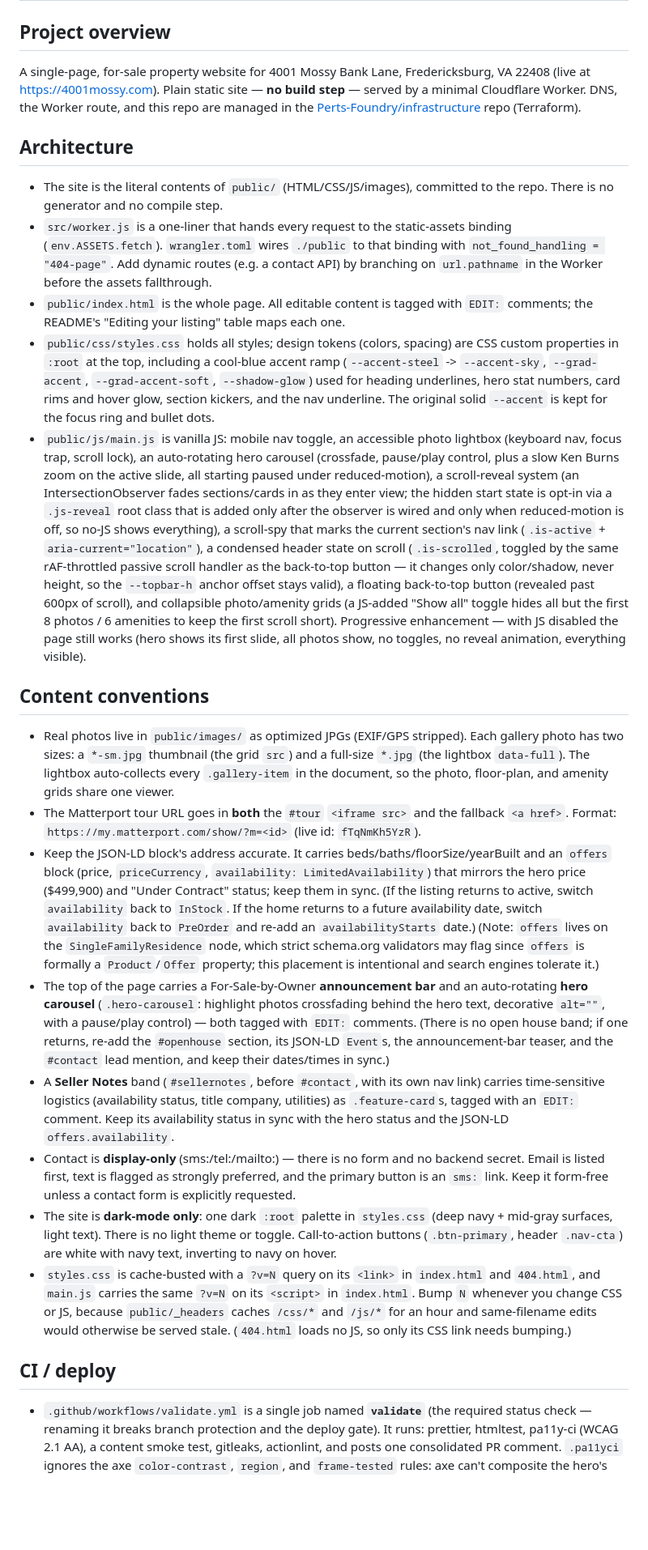
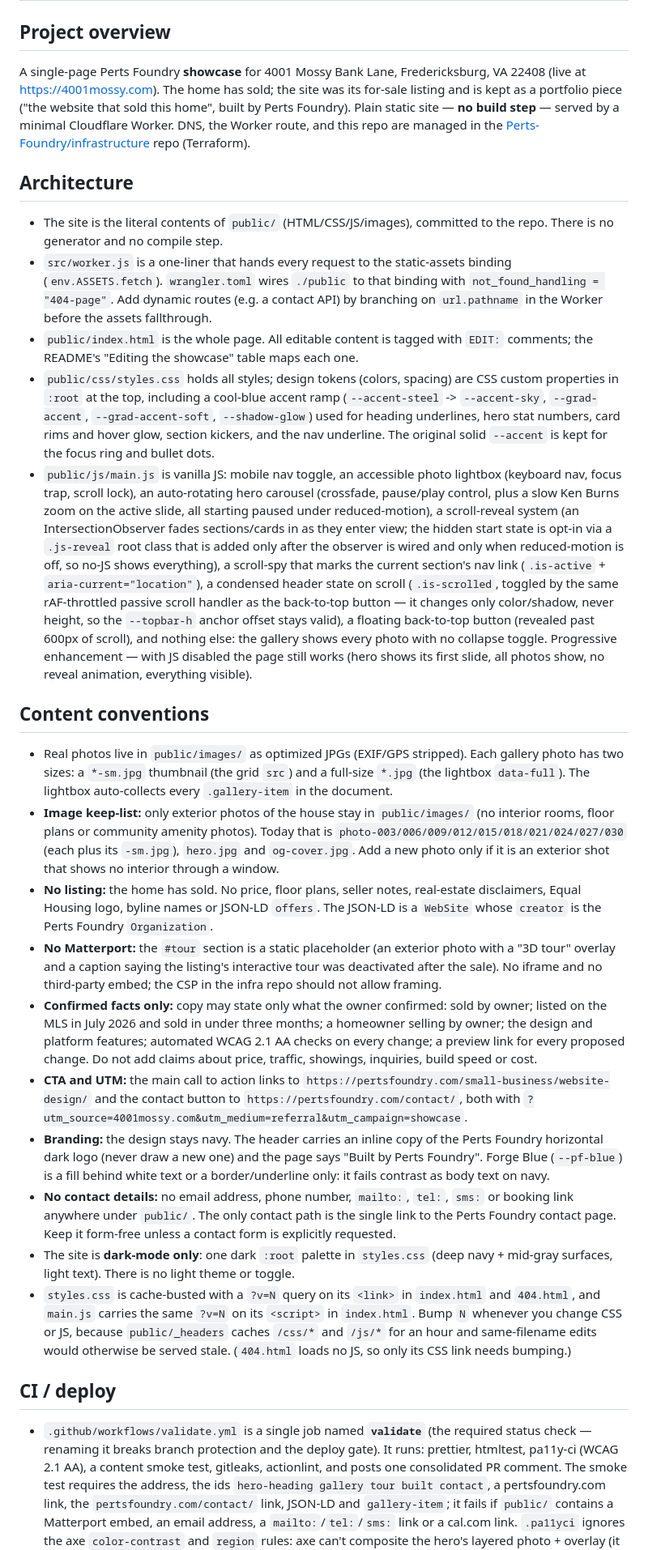
Before and after one commit to Perts-Foundry/4001-mossy-website, a Markdown page: CLAUDE.md, the part around one of its changes. Shown at 81% size. GitHub-like rendering; blank space fills up the shorter version.

```diff
--- a/CLAUDE.md
+++ b/CLAUDE.md
@@ -2,8 +2,10 @@
 
 ## Project overview
 
-A single-page, for-sale property website for 4001 Mossy Bank Lane,
-Fredericksburg, VA 22408 (live at https://4001mossy.com). Plain static site —
+A single-page Perts Foundry **showcase** for 4001 Mossy Bank Lane,
+Fredericksburg, VA 22408 (live at https://4001mossy.com). The home has sold; the
+site was its for-sale listing and is kept as a portfolio piece ("the website that
+sold this home", built by Perts Foundry). Plain static site —
 **no build step** — served by a minimal Cloudflare Worker. DNS, the Worker
 route, and this repo are managed in the
 [Perts-Foundry/infrastructure](https://github.com/Perts-Foundry/infrastructure)
@@ -18,7 +20,7 @@ repo (Terraform).
   with `not_found_handling = "404-page"`. Add dynamic routes (e.g. a contact API)
   by branching on `url.pathname` in the Worker before the assets fallthrough.
 - `public/index.html` is the whole page. All editable content is tagged with
-  `EDIT:` comments; the README's "Editing your listing" table maps each one.
+  `EDIT:` comments; the README's "Editing the showcase" table maps each one.
 - `public/css/styles.css` holds all styles; design tokens (colors, spacing) are
   CSS custom properties in `:root` at the top, including a cool-blue accent ramp
   (`--accent-steel` -> `--accent-sky`, `--grad-accent`, `--grad-accent-soft`,
@@ -37,52 +39,49 @@ repo (Terraform).
   (`.is-scrolled`, toggled by the same rAF-throttled passive scroll handler as
   the back-to-top button — it changes only color/shadow, never height, so the
   `--topbar-h` anchor offset stays valid), a floating back-to-top button
-  (revealed past 600px of scroll), and collapsible photo/amenity grids (a
-  JS-added "Show all" toggle hides all but the first 8 photos / 6 amenities to
-  keep the first scroll short). Progressive enhancement — with JS disabled the
-  page still works (hero shows its first slide, all photos show, no toggles, no
-  reveal animation, everything visible).
+  (revealed past 600px of scroll), and nothing else: the gallery shows
+  every photo with no collapse toggle. Progressive enhancement — with JS disabled
+  the page still works (hero shows its first slide, all photos show, no reveal
+  animation, everything visible).
 
 ## Content conventions
 
 - Real photos live in `public/images/` as optimized JPGs (EXIF/GPS stripped).
   Each gallery photo has two sizes: a `*-sm.jpg` thumbnail (the grid `src`) and a
   full-size `*.jpg` (the lightbox `data-full`). The lightbox auto-collects every
-  `.gallery-item` in the document, so the photo, floor-plan, and amenity grids
-  share one viewer.
-- The Matterport tour URL goes in **both** the `#tour` `<iframe src>` and the
-  fallback `<a href>`. Format: `https://my.matterport.com/show/?m=<id>` (live id:
-  `fTqNmKh5YzR`).
-- Keep the JSON-LD block's address accurate. It carries
-  beds/baths/floorSize/yearBuilt and an `offers` block (price, `priceCurrency`,
-  `availability: LimitedAvailability`) that mirrors the hero price ($499,900)
-  and "Under Contract" status; keep them in sync. (If the listing returns to
-  active, switch `availability` back to `InStock`. If the home returns to a future
-  availability date, switch `availability` back to `PreOrder` and re-add an
-  `availabilityStarts` date.) (Note:
-  `offers` lives on the `SingleFamilyResidence` node, which strict schema.org
-  validators may flag since `offers` is formally a `Product`/`Offer` property;
-  this placement is intentional and search engines tolerate it.)
-- The top of the page carries a For-Sale-by-Owner **announcement bar** and an
-  auto-rotating **hero carousel** (`.hero-carousel`: highlight photos
-  crossfading behind the hero text, decorative `alt=""`, with a pause/play
-  control) — both tagged with `EDIT:` comments. (There is no open house band; if
-  one returns, re-add the `#openhouse` section, its JSON-LD `Event`s, the
-  announcement-bar teaser, and the `#contact` lead mention, and keep their
-  dates/times in sync.)
-- A **Seller Notes** band (`#sellernotes`, before `#contact`, with its own nav
-  link) carries time-sensitive logistics (availability status, title company,
-  utilities) as
-  `.feature-card`s, tagged with an `EDIT:` comment. Keep its availability status
-  in sync with the hero status and the JSON-LD `offers.availability`.
-- Contact is **display-only** (sms:/tel:/mailto:) — there is no form and no
-  backend secret. Email is listed first, text is flagged as strongly preferred,
-  and the primary button is an `sms:` link. Keep it form-free unless a contact
-  form is explicitly requested.
+  `.gallery-item` in the document.
+- **Image keep-list:** only exterior photos of the house stay in `public/images/`
+  (no interior rooms, floor plans or community amenity photos). Today that is
+  `photo-003/006/009/012/015/018/021/024/027/030` (each plus its `-sm.jpg`),
+  `hero.jpg` and `og-cover.jpg`. Add a new photo only if it is an exterior shot
+  that shows no interior through a window.
+- **No listing:** the home has sold. No price, floor plans, seller notes,
+  real-estate disclaimers, Equal Housing logo, byline names or JSON-LD `offers`.
+  The JSON-LD is a `WebSite` whose `creator` is the Perts Foundry `Organization`.
+- **No Matterport:** the `#tour` section is a static placeholder (an exterior
+  photo with a "3D tour" overlay and a caption saying the listing's interactive
+  tour was deactivated after the sale). No iframe and no third-party embed; the
+  CSP in the infra repo should not allow framing.
+- **Confirmed facts only:** copy may state only what the owner confirmed: sold
+  by owner; listed on the MLS in July 2026 and sold in under three months; a
+  homeowner selling by owner; the design and platform features; automated WCAG
+  2.1 AA checks on every change; a preview link for every proposed change. Do
+  not add claims about price, traffic, showings, inquiries, build speed or cost.
+- **CTA and UTM:** the main call to action links to
+  `https://pertsfoundry.com/small-business/website-design/` and the contact
+  button to `https://pertsfoundry.com/contact/`, both with
+  `?utm_source=4001mossy.com&utm_medium=referral&utm_campaign=showcase`.
+- **Branding:** the design stays navy. The header carries an inline copy of the
+  Perts Foundry horizontal dark logo (never draw a new one) and the page says
+  "Built by Perts Foundry". Forge Blue (`--pf-blue`) is a fill behind white text
+  or a border/underline only: it fails contrast as body text on navy.
+- **No contact details:** no email address, phone number, `mailto:`, `tel:`,
+  `sms:` or booking link anywhere under `public/`. The only contact path is the
+  single link to the Perts Foundry contact page. Keep it form-free unless a
+  contact form is explicitly requested.
 - The site is **dark-mode only**: one dark `:root` palette in `styles.css`
   (deep navy + mid-gray surfaces, light text). There is no light theme or
-  toggle. Call-to-action buttons (`.btn-primary`, header `.nav-cta`) are white
-  with navy text, inverting to navy on hover.
+  toggle.
 - `styles.css` is cache-busted with a `?v=N` query on its `<link>` in
   `index.html` and `404.html`, and `main.js` carries the same `?v=N` on its
   `<script>` in `index.html`. Bump `N` whenever you change CSS or JS, because
@@ -95,6 +94,10 @@ repo (Terraform).
 - `.github/workflows/validate.yml` is a single job named **`validate`** (the
   required status check — renaming it breaks branch protection and the deploy
   gate). It runs: prettier, htmltest, pa11y-ci (WCAG 2.1 AA), a content smoke
-  test, gitleaks, actionlint, and posts one consolidated PR comment. `.pa11yci`
-  ignores the axe `color-contrast`, `region`, and `frame-tested` rules: axe
+  test, gitleaks, actionlint, and posts one consolidated PR comment. The smoke
+  test requires the address, the ids `hero-heading gallery tour built contact`,
+  a pertsfoundry.com link, the `pertsfoundry.com/contact/` link, JSON-LD and
+  `gallery-item`; it fails if `public/` contains a Matterport embed, an email
+  address, a `mailto:`/`tel:`/`sms:` link or a cal.com link. `.pa11yci`
+  ignores the axe `color-contrast` and `region` rules: axe
   can't composite the hero's layered photo + overlay (it mis-measures the white
```
Also changed, not shown: other parts of CLAUDE.md (+9 -9 lines), README.md (+56 -42 lines), docs/runbook.md (+14 -9 lines).
